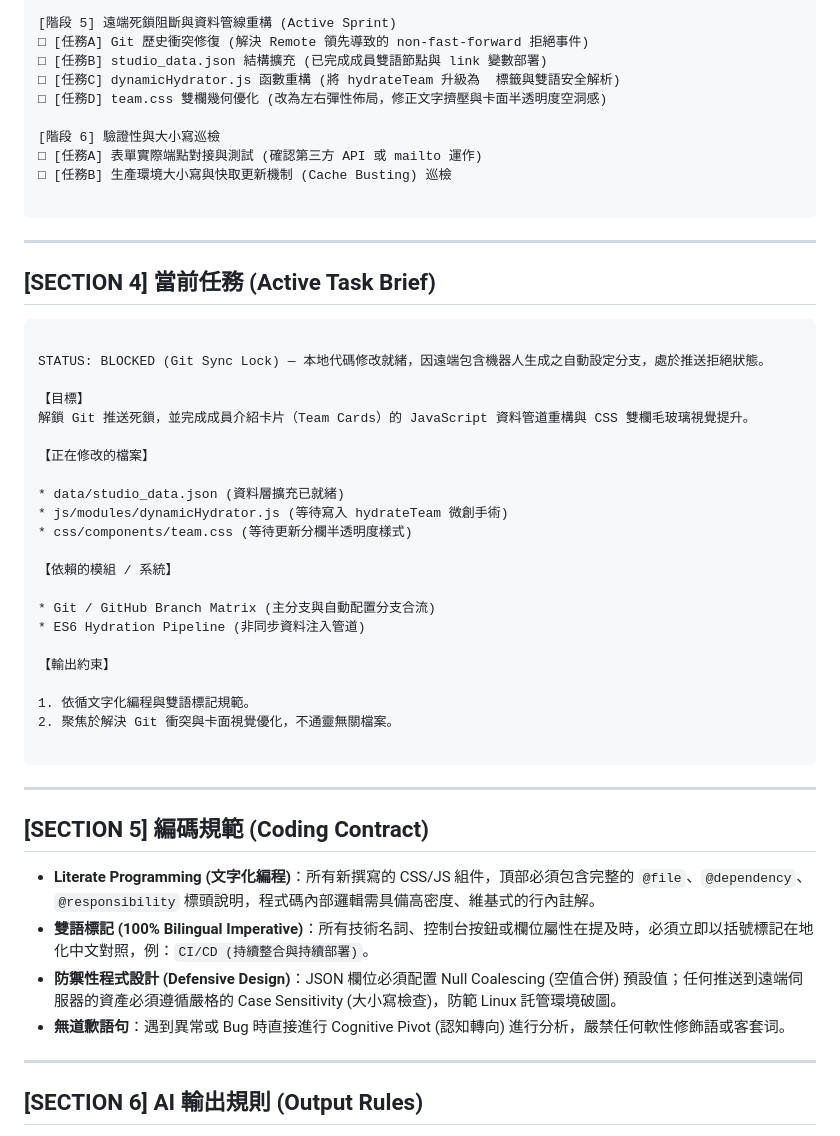
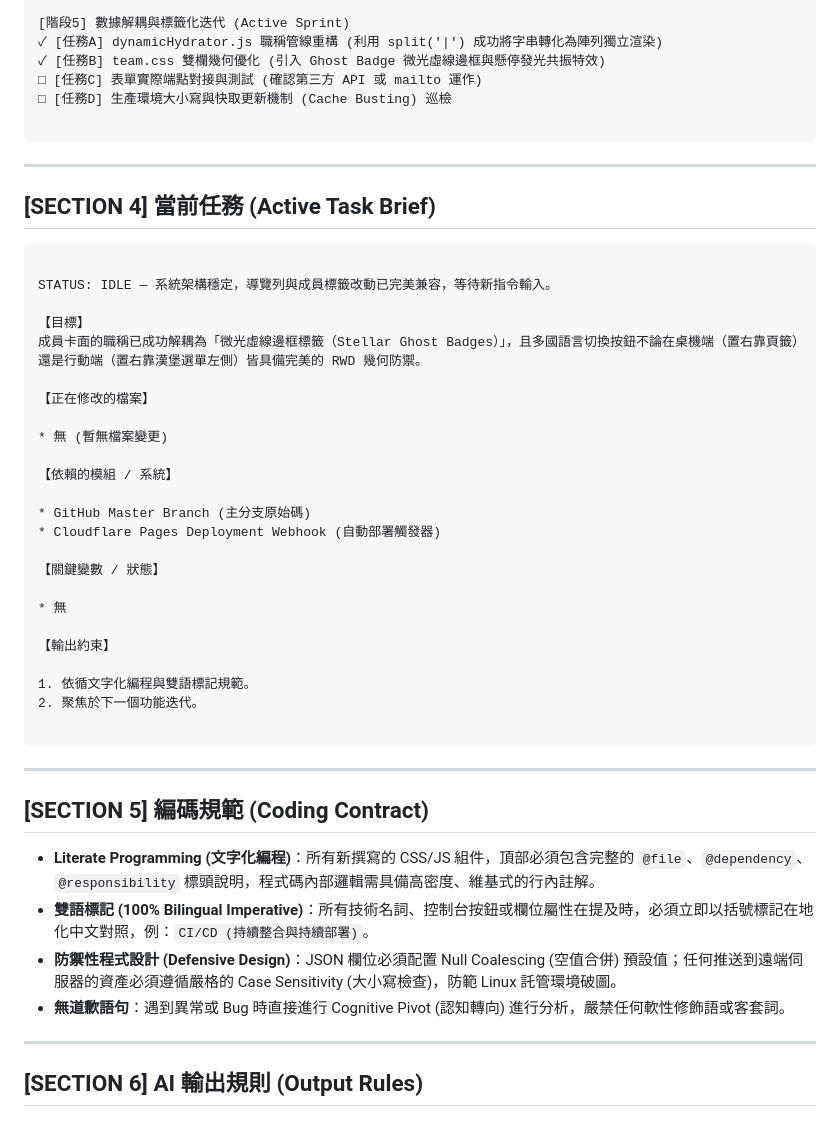
Before and after one commit to YuYue71/AsteryxGame_Web, a Markdown page: TaskList.md, the part around one of its changes. Rendered like a GitHub page.

````diff
--- a/TaskList.md
+++ b/TaskList.md
@@ -98,13 +95,9 @@
 
-[階段 5] 遠端死鎖阻斷與資料管線重構 (Active Sprint)
-□ [任務A] Git 歷史衝突修復 (解決 Remote 領先導致的 non-fast-forward 拒絕事件)
-□ [任務B] studio_data.json 結構擴充 (已完成成員雙語節點與 link 變數部署)
-□ [任務C] dynamicHydrator.js 函數重構 (將 hydrateTeam 升級為  標籤與雙語安全解析)
-□ [任務D] team.css 雙欄幾何優化 (改為左右彈性佈局，修正文字擠壓與卡面半透明度空洞感)
-
-[階段 6] 驗證性與大小寫巡檢
-□ [任務A] 表單實際端點對接與測試 (確認第三方 API 或 mailto 運作)
-□ [任務B] 生產環境大小寫與快取更新機制 (Cache Busting) 巡檢
+[階段5] 數據解耦與標籤化迭代 (Active Sprint)
+✓ [任務A] dynamicHydrator.js 職稱管線重構 (利用 split('|') 成功將字串轉化為陣列獨立渲染)
+✓ [任務B] team.css 雙欄幾何優化 (引入 Ghost Badge 微光虛線邊框與懸停發光共振特效)
+□ [任務C] 表單實際端點對接與測試 (確認第三方 API 或 mailto 運作)
+□ [任務D] 生產環境大小寫與快取更新機制 (Cache Busting) 巡檢
 
 ```
 
@@ -115,26 +108,28 @@
 
 ```
 
-STATUS: BLOCKED (Git Sync Lock) — 本地代碼修改就緒，因遠端包含機器人生成之自動設定分支，處於推送拒絕狀態。
+STATUS: IDLE — 系統架構穩定，導覽列與成員標籤改動已完美兼容，等待新指令輸入。
 
 【目標】
-解鎖 Git 推送死鎖，並完成成員介紹卡片（Team Cards）的 JavaScript 資料管道重構與 CSS 雙欄毛玻璃視覺提升。
+成員卡面的職稱已成功解耦為「微光虛線邊框標籤（Stellar Ghost Badges）」，且多國語言切換按鈕不論在桌機端（置右靠頁籤）還是行動端（置右靠漢堡選單左側）皆具備完美的 RWD 幾何防禦。
 
 【正在修改的檔案】
 
-* data/studio_data.json (資料層擴充已就緒)
-* js/modules/dynamicHydrator.js (等待寫入 hydrateTeam 微創手術)
-* css/components/team.css (等待更新分欄半透明度樣式)
+* 無 (暫無檔案變更)
 
 【依賴的模組 / 系統】
 
-* Git / GitHub Branch Matrix (主分支與自動配置分支合流)
-* ES6 Hydration Pipeline (非同步資料注入管道)
+* GitHub Master Branch (主分支原始碼)
+* Cloudflare Pages Deployment Webhook (自動部署觸發器)
+
+【關鍵變數 / 狀態】
+
+* 無
 
 【輸出約束】
 
 1. 依循文字化編程與雙語標記規範。
-2. 聚焦於解決 Git 衝突與卡面視覺優化，不通靈無關檔案。
+2. 聚焦於下一個功能迭代。
 
 ```
 
@@ -144,7 +139,7 @@ STATUS: BLOCKED (Git Sync Lock) — 本地代碼修改就緒，因遠端包含
 - **Literate Programming (文字化編程)**：所有新撰寫的 CSS/JS 組件，頂部必須包含完整的 `@file`、`@dependency`、`@responsibility` 標頭說明，程式碼內部邏輯需具備高密度、維基式的行內註解。
 - **雙語標記 (100% Bilingual Imperative)**：所有技術名詞、控制台按鈕或欄位屬性在提及時，必須立即以括號標記在地化中文對照，例：`CI/CD (持續整合與持續部署)`。
 - **防禦性程式設計 (Defensive Design)**：JSON 欄位必須配置 Null Coalescing (空值合併) 預設值；任何推送到遠端伺服器的資產必須遵循嚴格的 Case Sensitivity (大小寫檢查)，防範 Linux 託管環境破圖。
-- **無道歉語句**：遇到異常或 Bug 時直接進行 Cognitive Pivot (認知轉向) 進行分析，嚴禁任何軟性修飾語或客套词。
+- **無道歉語句**：遇到異常或 Bug 時直接進行 Cognitive Pivot (認知轉向) 進行分析，嚴禁任何軟性修飾語或客套詞。
 
 ---
 
````
Also changed, not shown: other parts of TaskList.md (+26 -29 lines).
